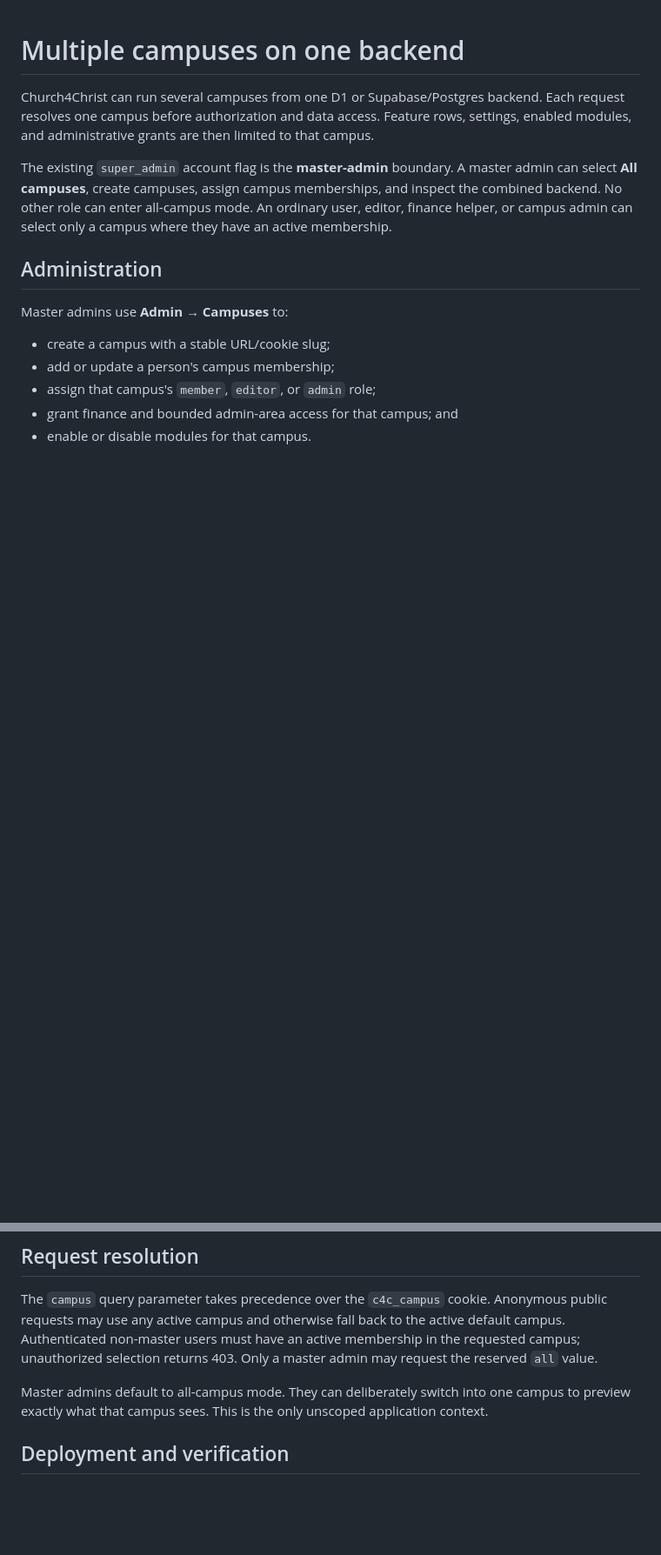
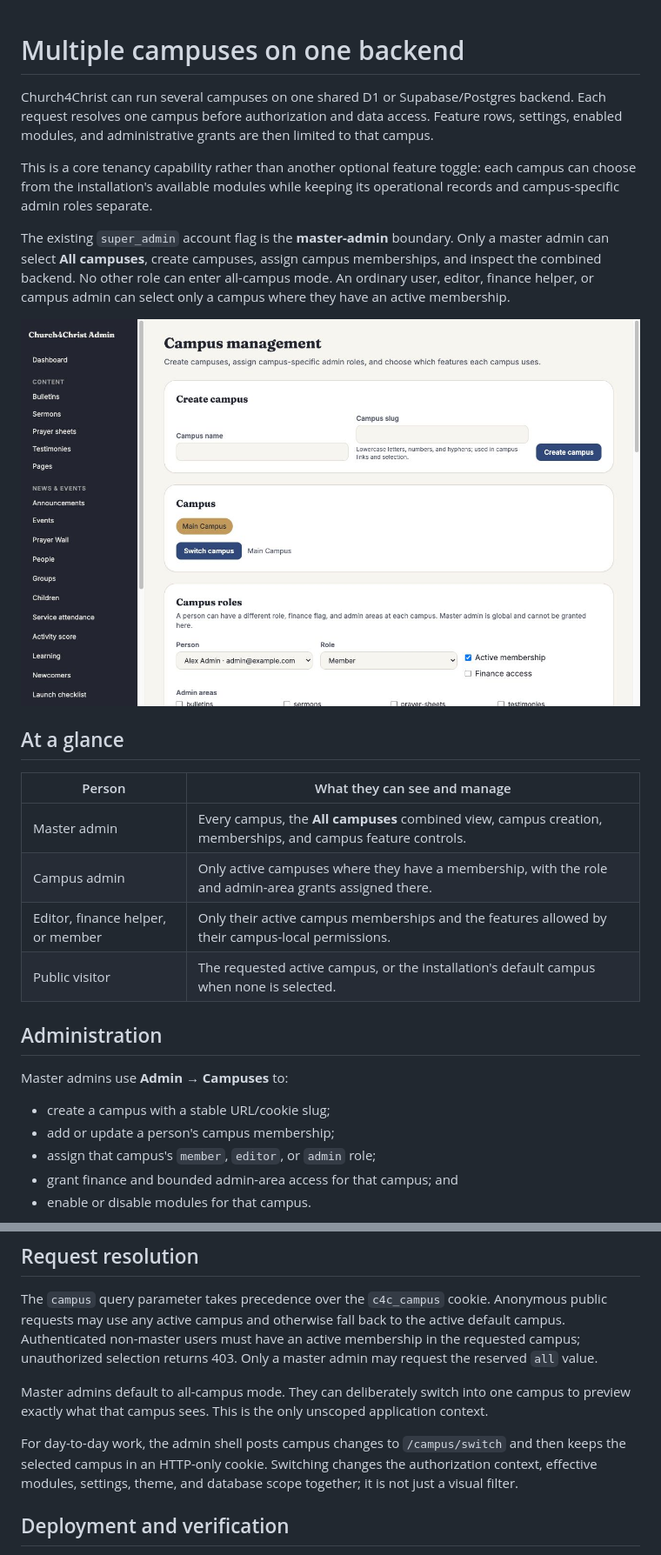
Before and after one commit to leveo/church4christ, a Markdown page: docs/features/multi-campus.md, 2 parts joined by grey strips. Shown at 87% size. Drawn GitHub-style; pictures changed too: docs/images/admin/campuses-overview.png (added); blank space fills up the shorter version.

```diff
--- a/docs/features/multi-campus.md
+++ b/docs/features/multi-campus.md
@@ -1,13 +1,28 @@
 # Multiple campuses on one backend
 
-Church4Christ can run several campuses from one D1 or Supabase/Postgres backend. Each
+Church4Christ can run several campuses on one shared D1 or Supabase/Postgres backend. Each
 request resolves one campus before authorization and data access. Feature rows, settings,
 enabled modules, and administrative grants are then limited to that campus.
 
-The existing `super_admin` account flag is the **master-admin** boundary. A master admin
-can select **All campuses**, create campuses, assign campus memberships, and inspect the
+This is a core tenancy capability rather than another optional feature toggle: each campus
+can choose from the installation's available modules while keeping its operational records
+and campus-specific admin roles separate.
+
+The existing `super_admin` account flag is the **master-admin** boundary. Only a master admin can select **All campuses**,
+create campuses, assign campus memberships, and inspect the
 combined backend. No other role can enter all-campus mode. An ordinary user, editor, finance
 helper, or campus admin can select only a campus where they have an active membership.
+
+![Campus management showing campus creation, switching, and the start of campus-local role controls](../images/admin/campuses-overview.png)
+
+## At a glance
+
+| Person | What they can see and manage |
+|---|---|
+| Master admin | Every campus, the **All campuses** combined view, campus creation, memberships, and campus feature controls. |
+| Campus admin | Only active campuses where they have a membership, with the role and admin-area grants assigned there. |
+| Editor, finance helper, or member | Only their active campus memberships and the features allowed by their campus-local permissions. |
+| Public visitor | The requested active campus, or the installation's default campus when none is selected. |
 
 ## Administration
 
@@ -53,6 +74,11 @@ unauthorized selection returns 403. Only a master admin may request the reserved
 Master admins default to all-campus mode. They can deliberately switch into one campus to
 preview exactly what that campus sees. This is the only unscoped application context.
 
+For day-to-day work, the admin shell posts campus changes to `/campus/switch` and then keeps
+the selected campus in an HTTP-only cookie. Switching changes the authorization context,
+effective modules, settings, theme, and database scope together; it is not just a visual
+filter.
+
 ## Deployment and verification
 
 Apply `migrations/0027_multi_campus.sql` on D1 or the matching
```
Also changed, not shown: other parts of docs/features/multi-campus.md (+6 -0 lines), README.md (+1 -0 lines), docs/images/admin/campus-roles.png (added), 2 other files.
